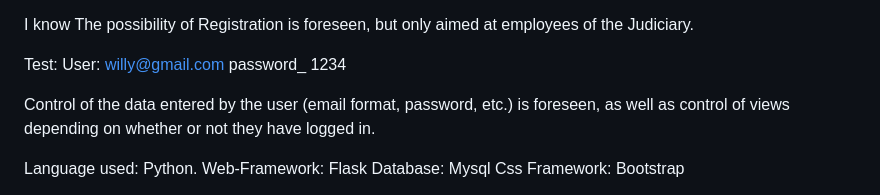
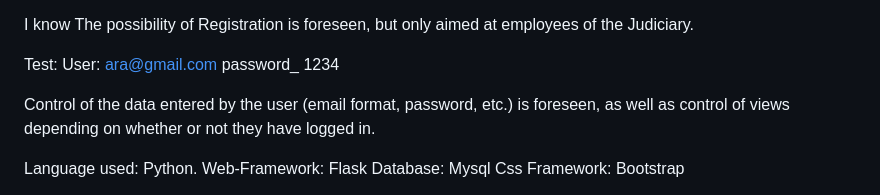
Before and after one commit to araescudero/Sistema_de_gestion_de_turnos, a Markdown page: Sistema-de-Gestion-de-Turnos-Poder-Judicial---Desarrollo-Front-End-y-Back-End-main/README.md, the part around the change. Rendered like a GitHub page.

```diff
--- a/Sistema-de-Gestion-de-Turnos-Poder-Judicial---Desarrollo-Front-End-y-Back-End-main/README.md
+++ b/Sistema-de-Gestion-de-Turnos-Poder-Judicial---Desarrollo-Front-End-y-Back-End-main/README.md
@@ -54,7 +54,7 @@ Two profiles stand out:
   The possibility of Registration is foreseen, but only aimed at employees of the Judiciary.
 
   Test:
- User: willy@gmail.com
+ User: ara@gmail.com
  password_ 1234
 
  Control of the data entered by the user (email format, password, etc.) is foreseen, as well as control of views depending on whether or not they have logged in.
```
